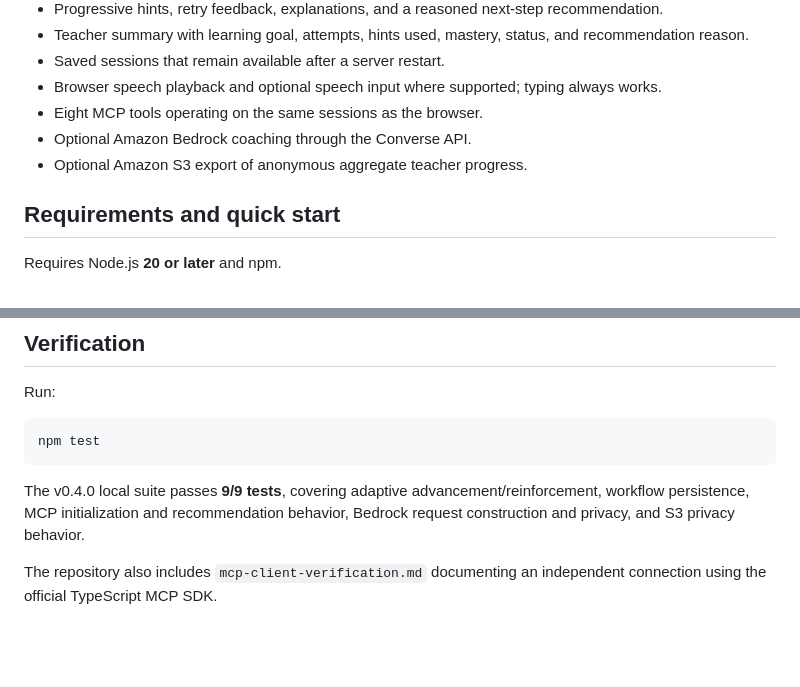
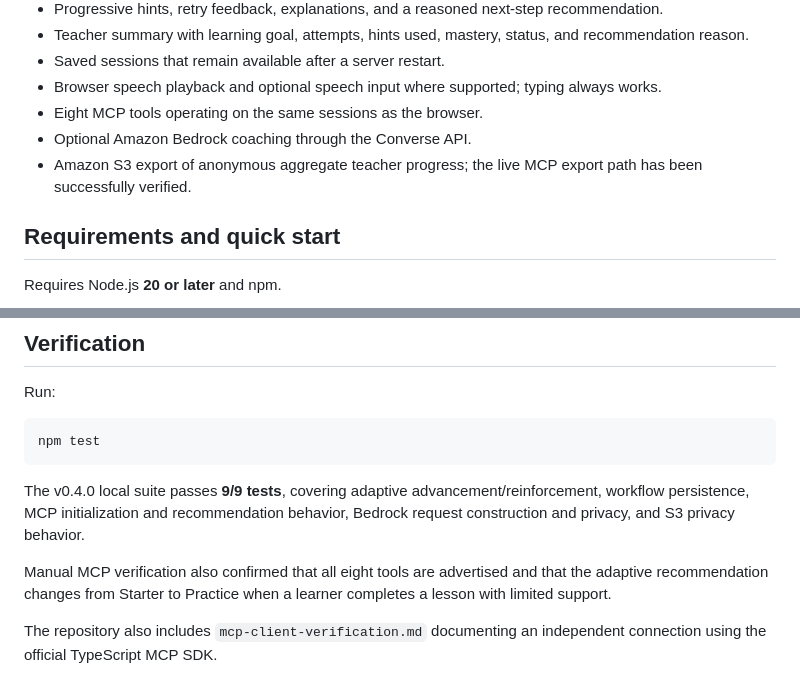
Before and after one commit to rajab-rajab/lessonloop-alexa-mcp, a Markdown page: README.md, 2 parts joined by grey strips. Rendered like a GitHub page; blank space fills up the shorter version.

````diff
--- a/README.md
+++ b/README.md
@@ -17,7 +17,7 @@ LessonLoop is an education prototype for the [Build, Ship, Shape: Amazon Develop
 - Browser speech playback and optional speech input where supported; typing always works.
 - Eight MCP tools operating on the same sessions as the browser.
 - Optional Amazon Bedrock coaching through the Converse API.
-- Optional Amazon S3 export of anonymous aggregate teacher progress.
+- Amazon S3 export of anonymous aggregate teacher progress; the live MCP export path has been successfully verified.
 
 ## Requirements and quick start
 
@@ -151,6 +155,8 @@ npm test
 ```
 
 The v0.4.0 local suite passes **9/9 tests**, covering adaptive advancement/reinforcement, workflow persistence, MCP initialization and recommendation behavior, Bedrock request construction and privacy, and S3 privacy behavior.
+
+Manual MCP verification also confirmed that all eight tools are advertised and that the adaptive recommendation changes from Starter to Practice when a learner completes a lesson with limited support.
 
 The repository also includes `mcp-client-verification.md` documenting an independent connection using the official TypeScript MCP SDK.
 
````
Also changed, not shown: other parts of README.md (+11 -7 lines).
